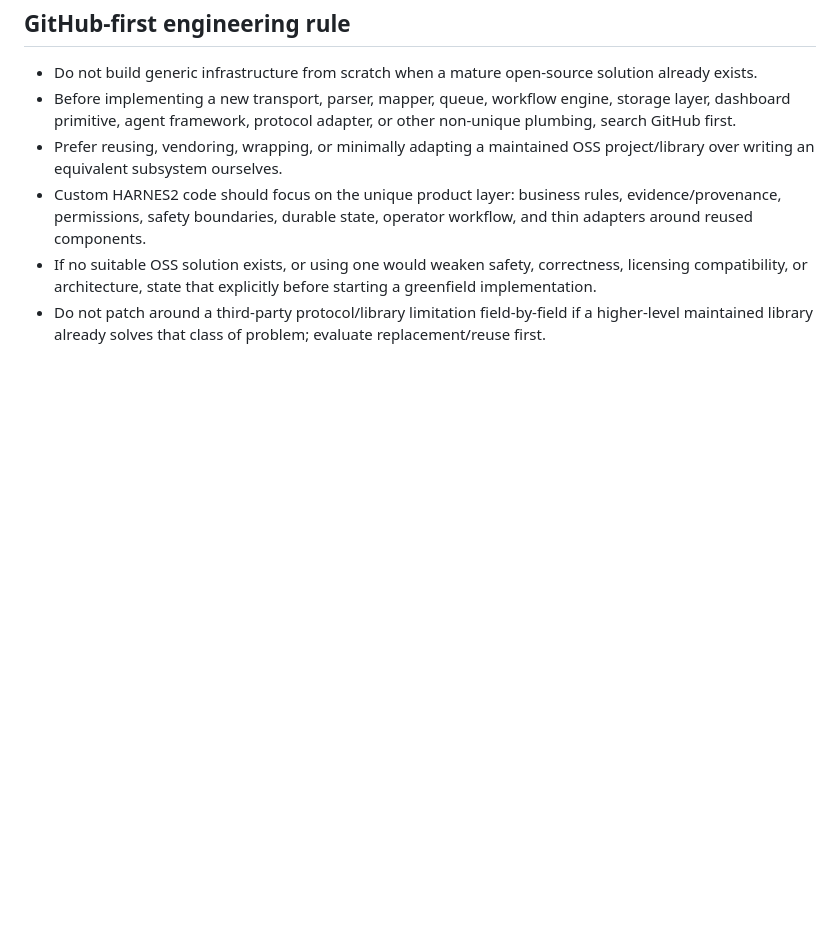
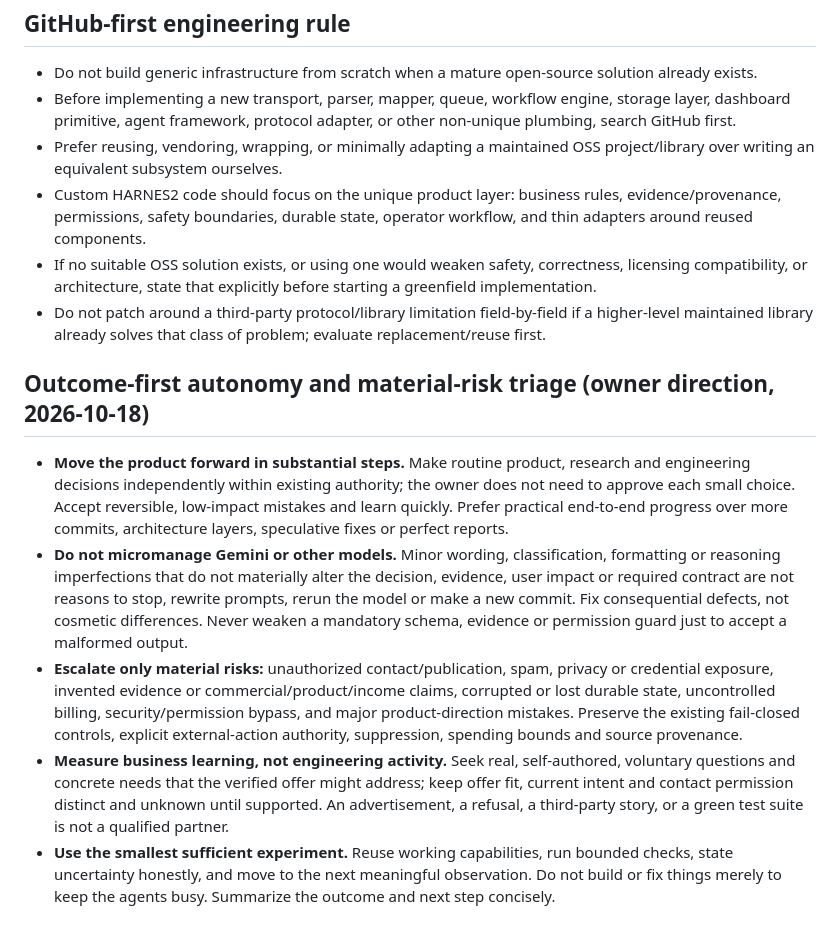
Before and after one commit to derfasis/HARNES2, a Markdown page: AGENTS.md, the part around the change. Rendered like a GitHub page; blank space fills up the shorter version.

Commit message:
docs(agents): prioritize business outcomes and tolerate minor model errors (#61)

```diff
--- a/AGENTS.md
+++ b/AGENTS.md
@@ -23,3 +23,11 @@
 - Custom HARNES2 code should focus on the unique product layer: business rules, evidence/provenance, permissions, safety boundaries, durable state, operator workflow, and thin adapters around reused components.
 - If no suitable OSS solution exists, or using one would weaken safety, correctness, licensing compatibility, or architecture, state that explicitly before starting a greenfield implementation.
 - Do not patch around a third-party protocol/library limitation field-by-field if a higher-level maintained library already solves that class of problem; evaluate replacement/reuse first.
+
+## Outcome-first autonomy and material-risk triage (owner direction, 2026-10-18)
+
+- **Move the product forward in substantial steps.** Make routine product, research and engineering decisions independently within existing authority; the owner does not need to approve each small choice. Accept reversible, low-impact mistakes and learn quickly. Prefer practical end-to-end progress over more commits, architecture layers, speculative fixes or perfect reports.
+- **Do not micromanage Gemini or other models.** Minor wording, classification, formatting or reasoning imperfections that do not materially alter the decision, evidence, user impact or required contract are not reasons to stop, rewrite prompts, rerun the model or make a new commit. Fix consequential defects, not cosmetic differences. Never weaken a mandatory schema, evidence or permission guard just to accept a malformed output.
+- **Escalate only material risks:** unauthorized contact/publication, spam, privacy or credential exposure, invented evidence or commercial/product/income claims, corrupted or lost durable state, uncontrolled billing, security/permission bypass, and major product-direction mistakes. Preserve the existing fail-closed controls, explicit external-action authority, suppression, spending bounds and source provenance.
+- **Measure business learning, not engineering activity.** Seek real, self-authored, voluntary questions and concrete needs that the verified offer might address; keep offer fit, current intent and contact permission distinct and unknown until supported. An advertisement, a refusal, a third-party story, or a green test suite is not a qualified partner.
+- **Use the smallest sufficient experiment.** Reuse working capabilities, run bounded checks, state uncertainty honestly, and move to the next meaningful observation. Do not build or fix things merely to keep the agents busy. Summarize the outcome and next step concisely.
```
